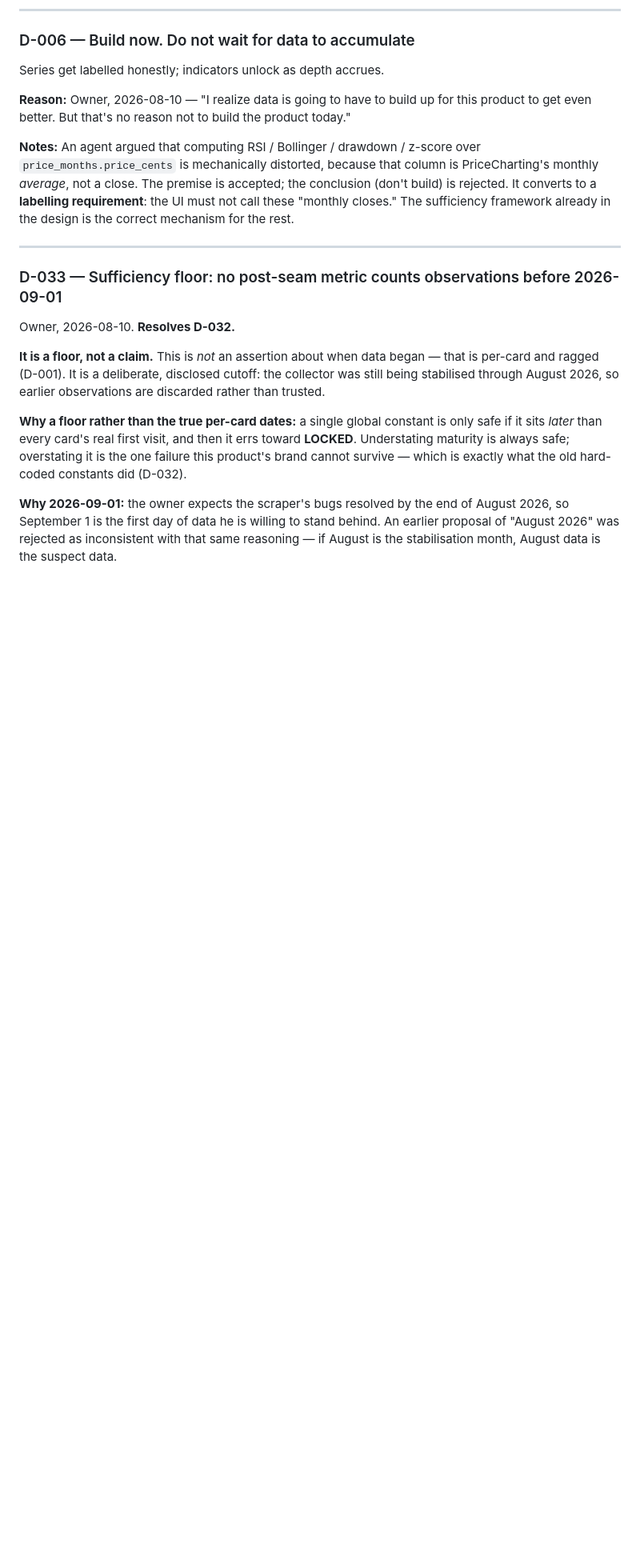
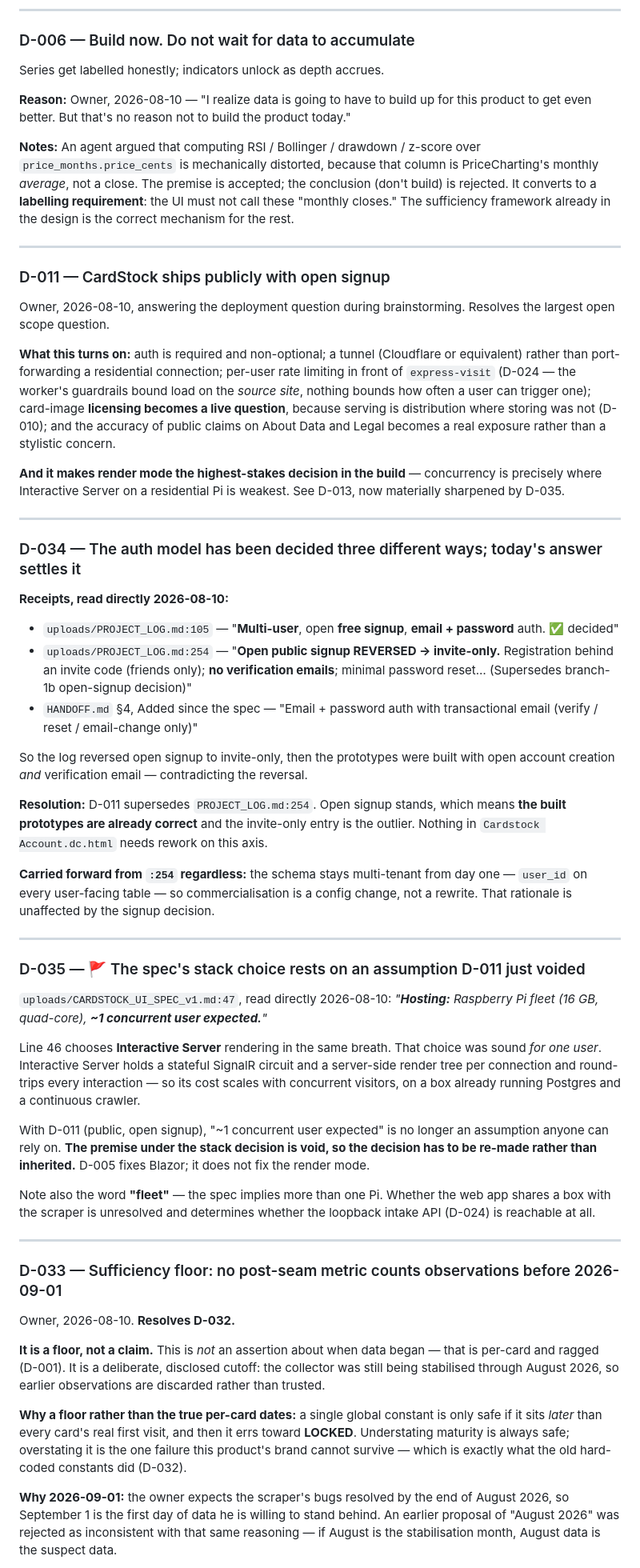
Before and after one commit to bushscott/CardStock, a Markdown page: DECISIONS.md, the part around the change. Shown at 80% size. GitHub-like rendering; blank space fills up the shorter version.

Commit message:
Resolve D-011: public with open signup, and record what it voids
Owner's answer during brainstorming. Turns auth, a tunnel, per-user rate
limiting on express-visit, and card-image licensing from optional into
required -- serving images is distribution where storing them was not.

D-034: the auth model had been decided three ways. PROJECT_LOG.md:105 chose
open signup, :254 reversed it to invite-only with no verification emails,
and the prototypes were then built with open account creation AND
verification email. D-011 supersedes the reversal, which means the built
prototypes are already right and :254 is the outlier. The multi-tenant
schema rationale from :254 carries forward regardless.

D-035: the spec picks Interactive Server (line 46) directly beside
"~1 concurrent user expected" (line 47). That render mode holds a SignalR
circuit and server-side render tree per connection, so its cost scales with
concurrency -- on a box already running Postgres and a continuous crawler.
Open signup voids the premise, so the render mode has to be re-decided
rather than inherited. D-005 fixes Blazor, not the render mode.

The spec also says "Raspberry Pi fleet," implying more than one box.
Whether the web app shares a Pi with the scraper is unresolved and decides
whether the loopback intake API is reachable at all.

Co-Authored-By: Claude Opus 5 <noreply@anthropic.com>

```diff
--- a/DECISIONS.md
+++ b/DECISIONS.md
@@ -182,6 +182,40 @@ Series get labelled honestly; indicators unlock as depth accrues.
 
 ---
 
+### D-011 — CardStock ships publicly with open signup
+Owner, 2026-08-10, answering the deployment question during brainstorming. Resolves the largest open scope question.
+
+**What this turns on:** auth is required and non-optional; a tunnel (Cloudflare or equivalent) rather than port-forwarding a residential connection; per-user rate limiting in front of `express-visit` (D-024 — the worker's guardrails bound load on the *source site*, nothing bounds how often a user can trigger one); card-image **licensing becomes a live question**, because serving is distribution where storing was not (D-010); and the accuracy of public claims on About Data and Legal becomes a real exposure rather than a stylistic concern.
+
+**And it makes render mode the highest-stakes decision in the build** — concurrency is precisely where Interactive Server on a residential Pi is weakest. See D-013, now materially sharpened by D-035.
+
+---
+
+### D-034 — The auth model has been decided three different ways; today's answer settles it
+**Receipts, read directly 2026-08-10:**
+- `uploads/PROJECT_LOG.md:105` — "**Multi-user**, open **free signup**, **email + password** auth. ✅ decided"
+- `uploads/PROJECT_LOG.md:254` — "**Open public signup REVERSED → invite-only.** Registration behind an invite code (friends only); **no verification emails**; minimal password reset… (Supersedes branch-1b open-signup decision)"
+- `HANDOFF.md` §4, Added since the spec — "Email + password auth with transactional email (verify / reset / email-change only)"
+
+So the log reversed open signup to invite-only, then the prototypes were built with open account creation *and* verification email — contradicting the reversal.
+
+**Resolution:** D-011 supersedes `PROJECT_LOG.md:254`. Open signup stands, which means **the built prototypes are already correct** and the invite-only entry is the outlier. Nothing in `Cardstock Account.dc.html` needs rework on this axis.
+
+**Carried forward from `:254` regardless:** the schema stays multi-tenant from day one — `user_id` on every user-facing table — so commercialisation is a config change, not a rewrite. That rationale is unaffected by the signup decision.
+
+---
+
+### D-035 — 🚩 The spec's stack choice rests on an assumption D-011 just voided
+`uploads/CARDSTOCK_UI_SPEC_v1.md:47`, read directly 2026-08-10: *"**Hosting:** Raspberry Pi fleet (16 GB, quad-core), **~1 concurrent user expected.**"*
+
+Line 46 chooses **Interactive Server** rendering in the same breath. That choice was sound *for one user*. Interactive Server holds a stateful SignalR circuit and a server-side render tree per connection and round-trips every interaction — so its cost scales with concurrent visitors, on a box already running Postgres and a continuous crawler.
+
+With D-011 (public, open signup), "~1 concurrent user expected" is no longer an assumption anyone can rely on. **The premise under the stack decision is void, so the decision has to be re-made rather than inherited.** D-005 fixes Blazor; it does not fix the render mode.
+
+Note also the word **"fleet"** — the spec implies more than one Pi. Whether the web app shares a box with the scraper is unresolved and determines whether the loopback intake API (D-024) is reachable at all.
+
+---
+
 ### D-033 — Sufficiency floor: no post-seam metric counts observations before 2026-09-01
 Owner, 2026-08-10. **Resolves D-032.**
 
```
